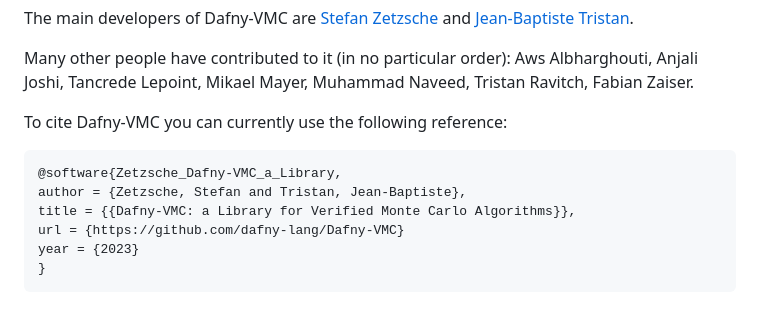
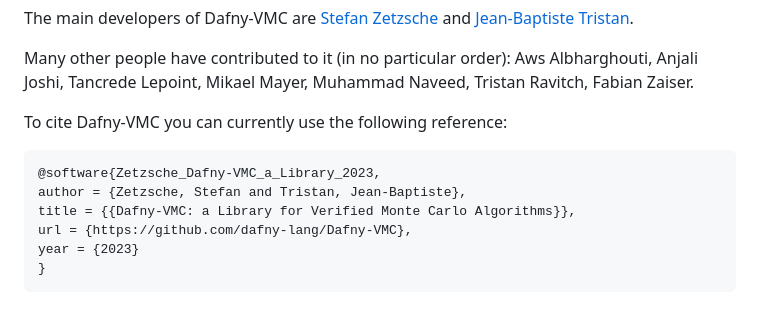
Before and after one commit to dafny-lang/Dafny-VMC, a Markdown page: README.md, the part around the change. GitHub-like rendering.

Commit message:
Update README.md (#183)
By submitting this pull request, I confirm that my contribution is made
under the terms of the [MIT
license](https://github.com/dafny-lang/dafny/blob/master/LICENSE.txt).

````diff
--- a/README.md
+++ b/README.md
@@ -8,10 +8,10 @@ Many other people have contributed to it (in no particular order): Aws Albhargho
 
 To cite Dafny-VMC you can currently use the following reference:
 ```
-@software{Zetzsche_Dafny-VMC_a_Library,
+@software{Zetzsche_Dafny-VMC_a_Library_2023,
 author = {Zetzsche, Stefan and Tristan, Jean-Baptiste},
 title = {{Dafny-VMC: a Library for Verified Monte Carlo Algorithms}},
-url = {https://github.com/dafny-lang/Dafny-VMC}
+url = {https://github.com/dafny-lang/Dafny-VMC},
 year = {2023}
 }
 ```
````
